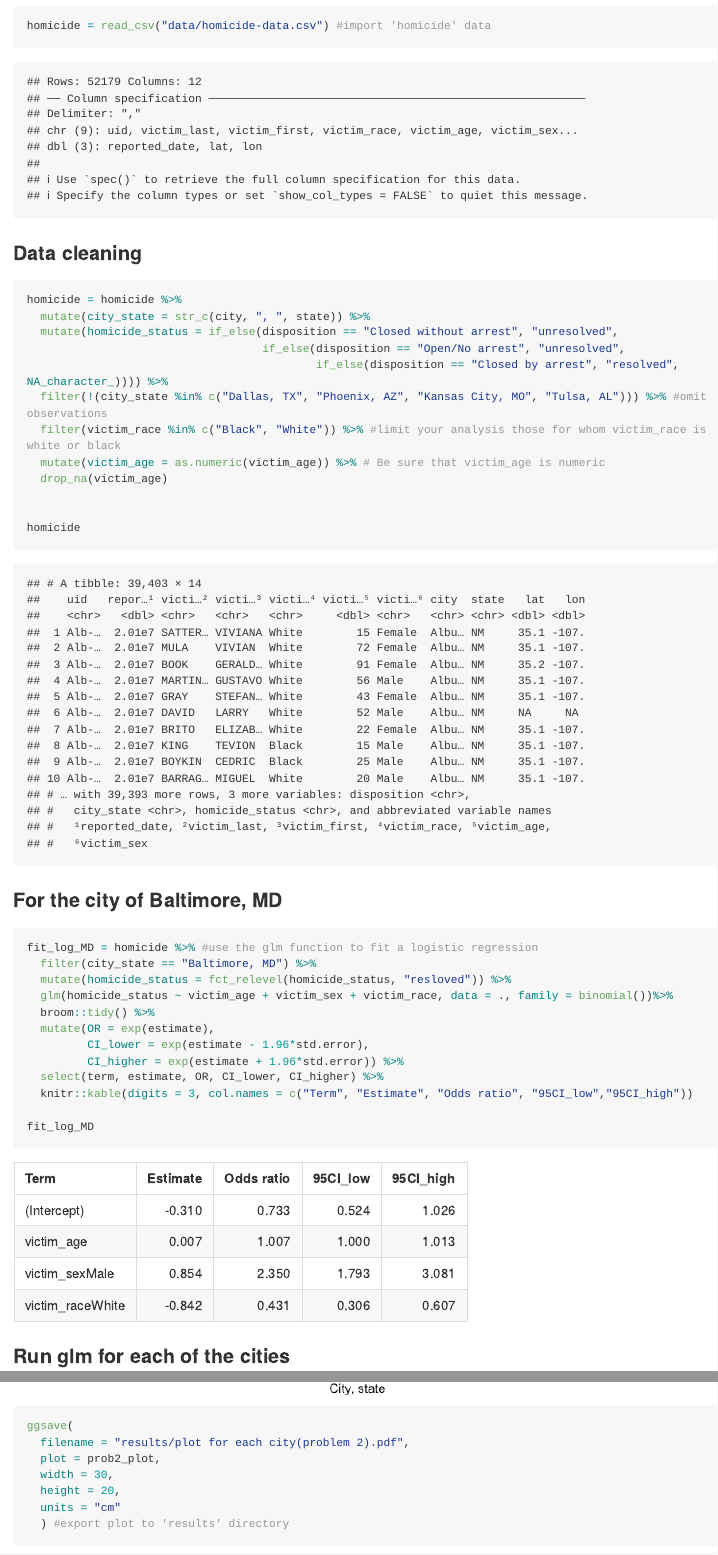
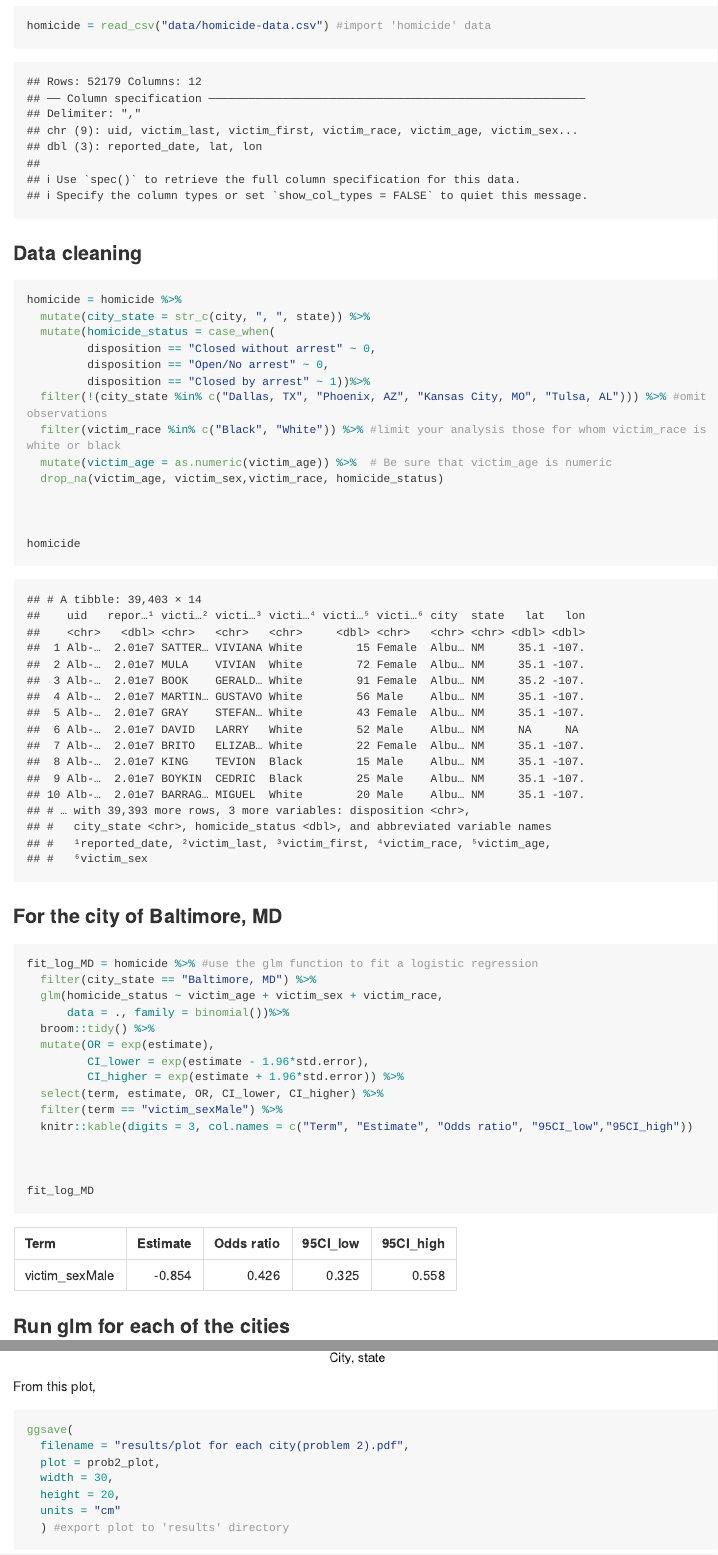
Before and after one commit to qiaoyixu/P8105_hw6_qx2222, an R Markdown document (P8105_hw6_qx2222.Rmd): the page in a window 1100 px wide, from 3240 px down, and a second part further down, joined at a grey line. The pictures show the output file P8105_hw6_qx2222.md that the author committed with the source, drawn offline in the style of GitHub; long lines of code are wrapped.

Commit message:
revised homicide_status variable

````diff
--- a/P8105_hw6_qx2222.Rmd
+++ b/P8105_hw6_qx2222.Rmd
@@ -102,13 +102,15 @@ homicide = read_csv("data/homicide-data.csv") #import 'homicide' data
 ```{r}
 homicide = homicide %>%
   mutate(city_state = str_c(city, ", ", state)) %>%
-  mutate(homicide_status = if_else(disposition == "Closed without arrest", "unresolved",
-                                   if_else(disposition == "Open/No arrest", "unresolved",
-                                           if_else(disposition == "Closed by arrest", "resolved", NA_character_)))) %>%
+  mutate(homicide_status = case_when(
+         disposition == "Closed without arrest" ~ 0,
+         disposition == "Open/No arrest" ~ 0,
+         disposition == "Closed by arrest" ~ 1))%>%
   filter(!(city_state %in% c("Dallas, TX", "Phoenix, AZ", "Kansas City, MO", "Tulsa, AL"))) %>% #omit observations
   filter(victim_race %in% c("Black", "White")) %>% #limit your analysis those for whom victim_race is white or black
-  mutate(victim_age = as.numeric(victim_age)) %>% # Be sure that victim_age is numeric
-  drop_na(victim_age)
+  mutate(victim_age = as.numeric(victim_age)) %>%  # Be sure that victim_age is numeric
+  drop_na(victim_age, victim_sex,victim_race, homicide_status)
+
 
 
 homicide
@@ -118,14 +120,17 @@ homicide
 ```{r, warning=FALSE}
 fit_log_MD = homicide %>% #use the glm function to fit a logistic regression
   filter(city_state == "Baltimore, MD") %>%
-  mutate(homicide_status = fct_relevel(homicide_status, "resloved")) %>%
-  glm(homicide_status ~ victim_age + victim_sex + victim_race, data = ., family = binomial())%>%
+  glm(homicide_status ~ victim_age + victim_sex + victim_race,
+      data = ., family = binomial())%>%
   broom::tidy() %>%
   mutate(OR = exp(estimate),
          CI_lower = exp(estimate - 1.96*std.error),
          CI_higher = exp(estimate + 1.96*std.error)) %>%
   select(term, estimate, OR, CI_lower, CI_higher) %>%
+  filter(term == "victim_sexMale") %>%
   knitr::kable(digits = 3, col.names = c("Term", "Estimate", "Odds ratio", "95CI_low","95CI_high"))
+
+
 
 fit_log_MD
 ```
@@ -164,6 +168,15 @@ prob2_plot = homicide_cities %>%
 
 prob2_plot
 ```
+
+
+From this plot,
+
+
+
+
+
+
 ```{r}
 ggsave(
   filename = "results/plot for each city(problem 2).pdf",
````
Also changed, not shown: P8105_hw6_qx2222.md, P8105_hw6_qx2222_files/figure-gfm/unnamed-chunk-8-1.png, results/plot for each city(problem 2).pdf, results/residual v.s. Fitted Values of mymodel (problem 3).pdf, P8105_hw6_qx2222.Rmd (1 more changed lines).
